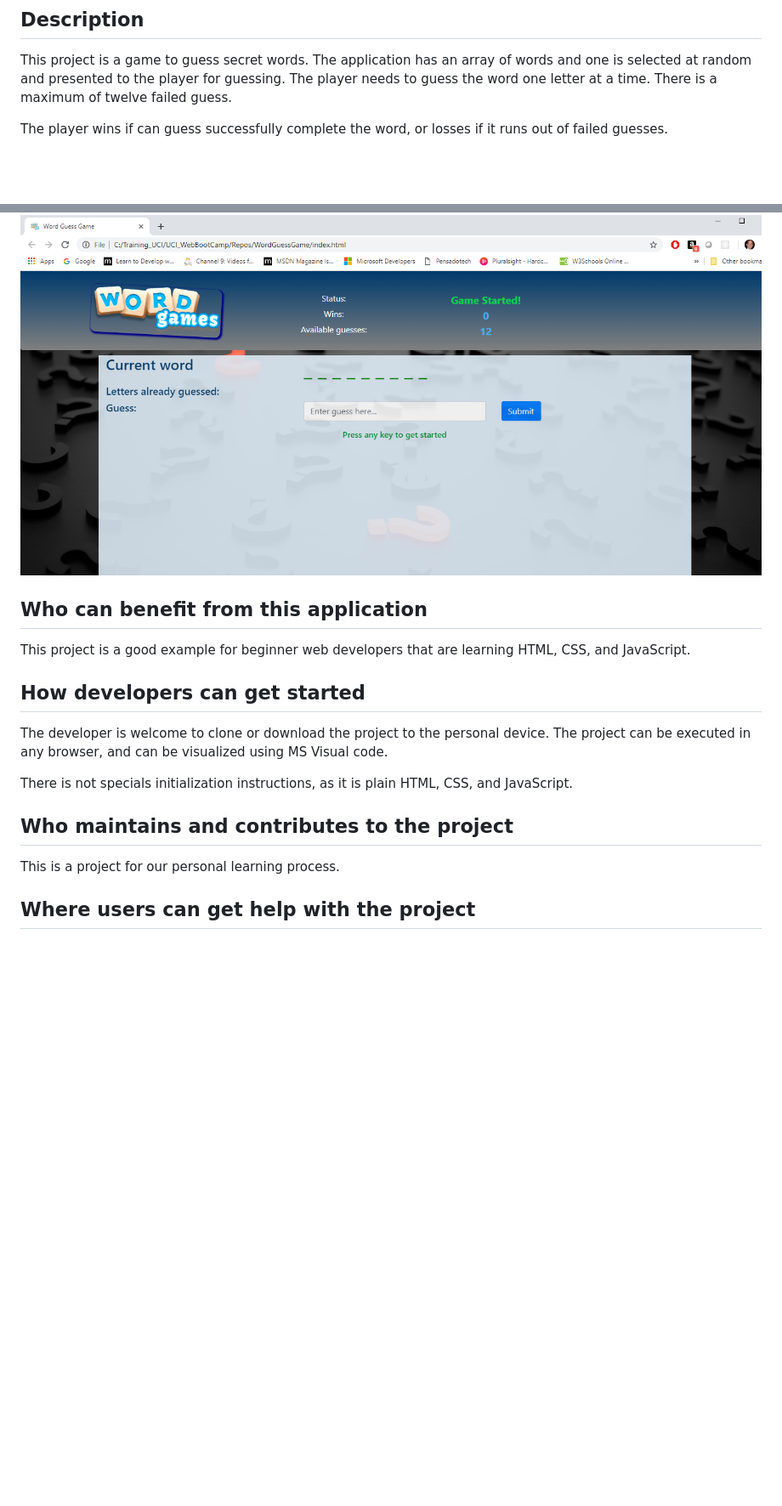
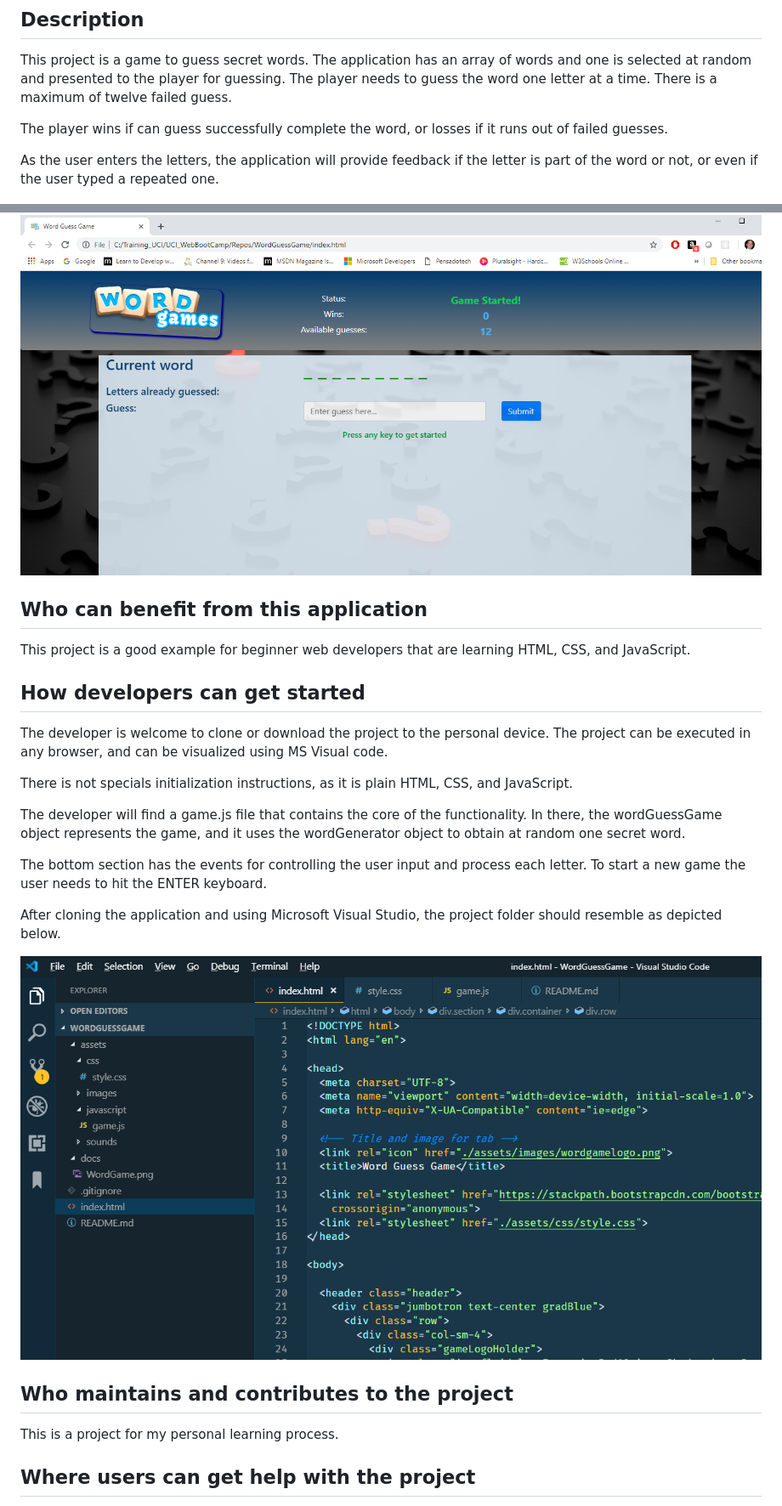
Before and after one commit to pensadotech/WordGuessGame, a Markdown page: README.md, 2 parts joined by grey strips. Shown: that part at 85% size. GitHub-like rendering; pictures changed too: docs/WordgameLayout.png (added); blank space fills up the shorter version.

Commit message:
Adding additional documntation elements

```diff
--- a/README.md
+++ b/README.md
@@ -10,7 +10,10 @@ This project is a game to guess secret words. The application has an array of wo
 
 The player wins if can guess successfully complete the word, or losses if it runs out of failed guesses.
 
+ As the user enters the letters, the application will provide feedback if the letter is part of the word or not, or even if the user typed a repeated one.
+
 ![MainPage](./docs/WordGame.png)
+
 
 ## Who can benefit from this application
 
@@ -22,9 +25,17 @@ The developer is welcome to clone or download the project to the personal device
 
 There is not specials initialization instructions, as it is plain HTML, CSS, and JavaScript.
 
+The developer will find a game.js file that contains the core of the functionality. In there, the wordGuessGame object represents the game, and it uses the wordGenerator object to obtain at random one secret word.
+
+The bottom section has the events for controlling the user input and process each letter. To start a new game the user needs to hit the ENTER keyboard.
+
+After cloning the application and using Microsoft Visual Studio, the project folder should resemble as depicted below.
+
+![ProjectLayout](./docs/WordgameLayout.png)
+
 ## Who maintains and contributes to the project
 
-This is a project for our personal learning process.
+This is a project for my personal learning process.
 
 ## Where users can get help with the project
 
```
